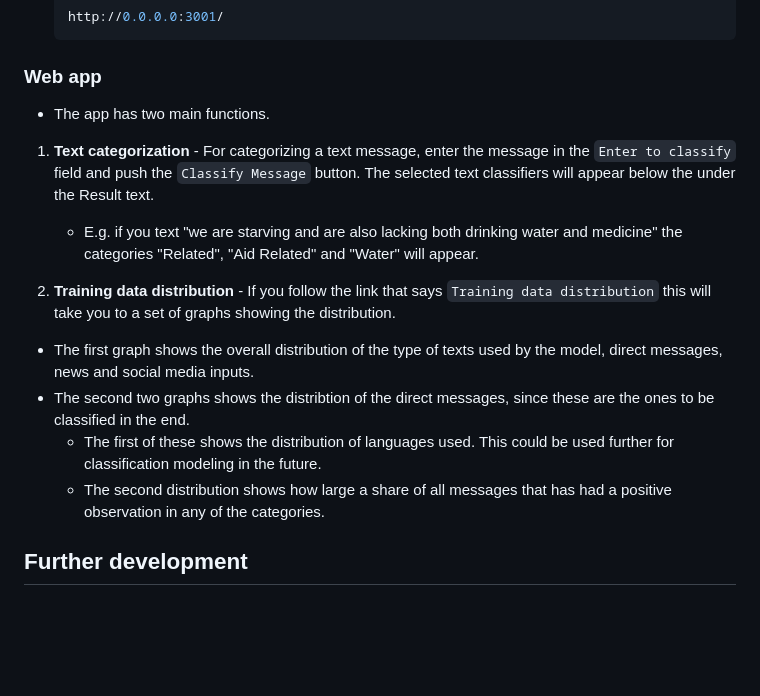
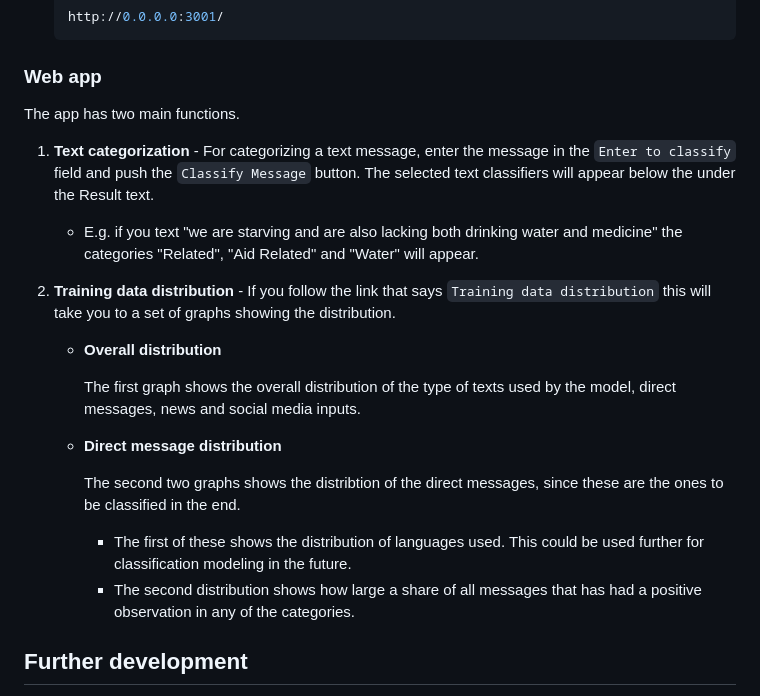
Before and after one commit to MvKorveen/Udacity-disaster-response-project, a Markdown page: README.md, the part around the change. GitHub-like rendering; blank space fills up the shorter version.

````diff
--- a/README.md
+++ b/README.md
@@ -129,17 +129,23 @@ The overall assessment is that the model still needs improving and training, **e
     ```
 
 ### Web app
-- The app has two main functions.
+The app has two main functions.
 
 1. **Text categorization** - For categorizing a text message, enter the message in the `Enter to classify` field and push the `Classify Message` button. The selected text classifiers will appear below the under the Result text.
 
     - E.g. if you text "we are starving and are also lacking both drinking water and medicine" the categories "Related", "Aid Related" and "Water" will appear.
 
 2. **Training data distribution** - If you follow the link that says `Training data distribution` this will take you to a set of graphs showing the distribution.
-- The first graph shows the overall distribution of the type of texts used by the model, direct messages, news and social media inputs.
-- The second two graphs shows the distribtion of the direct messages, since these are the ones to be classified in the end.
-    - The first of these shows the distribution of languages used. This could be used further for classification modeling in the future.
-    - The second distribution shows how large a share of all messages that has had a positive observation in any of the categories.
+
+    - **Overall distribution**
+
+        The first graph shows the overall distribution of the type of texts used by the model, direct messages, news and social media inputs.
+
+    - **Direct message distribution**
+
+        The second two graphs shows the distribtion of the direct messages, since these are the ones to be classified in the end.
+        - The first of these shows the distribution of languages used. This could be used further for classification modeling in the future.
+        - The second distribution shows how large a share of all messages that has had a positive observation in any of the categories.
 
 ## Further development
 The results are still highly unbalanced and need further improvements too handle the many categories that are under represented.
````
